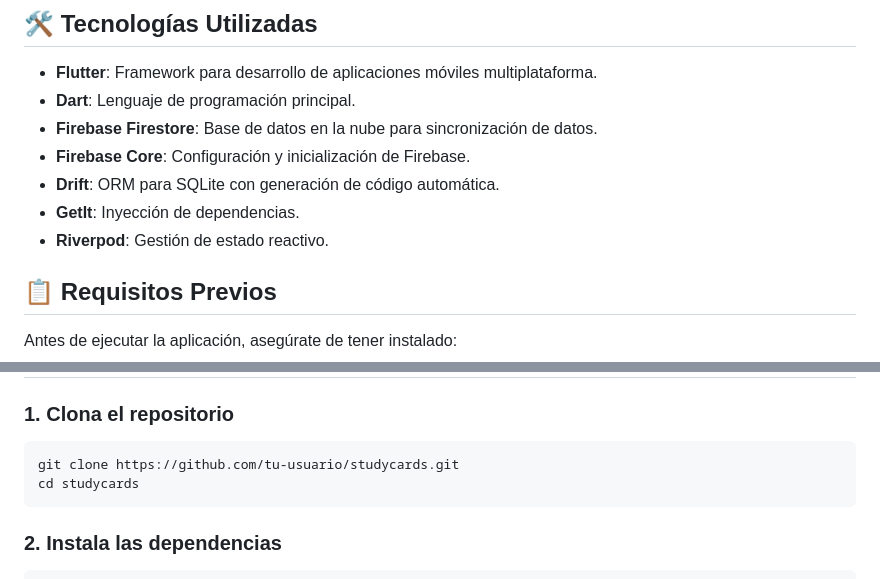
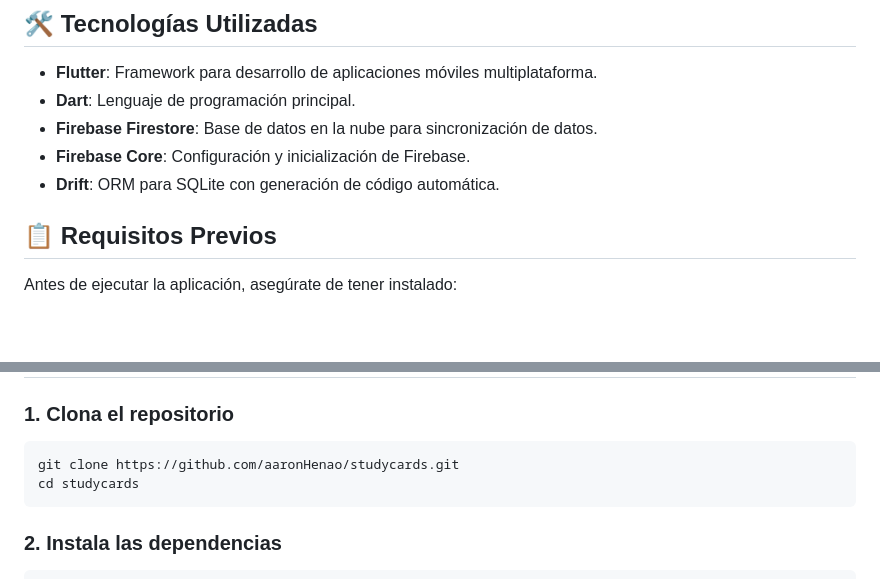
Before and after one commit to aaronHenao/StudyCards, a Markdown page: README.md, 2 parts joined by grey strips. Drawn GitHub-style; blank space fills up the shorter version.

````diff
--- a/README.md
+++ b/README.md
@@ -18,8 +18,7 @@ Una aplicación móvil de flashcards interactiva para estudiar de manera eficien
 - **Firebase Firestore**: Base de datos en la nube para sincronización de datos.
 - **Firebase Core**: Configuración y inicialización de Firebase.
 - **Drift**: ORM para SQLite con generación de código automática.
-- **GetIt**: Inyección de dependencias.
-- **Riverpod**: Gestión de estado reactivo.
+
 
 ## 📋 Requisitos Previos
 
@@ -35,7 +34,7 @@ Antes de ejecutar la aplicación, asegúrate de tener instalado:
 
 ### 1. Clona el repositorio
 ```bash
-git clone https://github.com/tu-usuario/studycards.git
+git clone https://github.com/aaronHenao/studycards.git
 cd studycards
 ```
 
````
